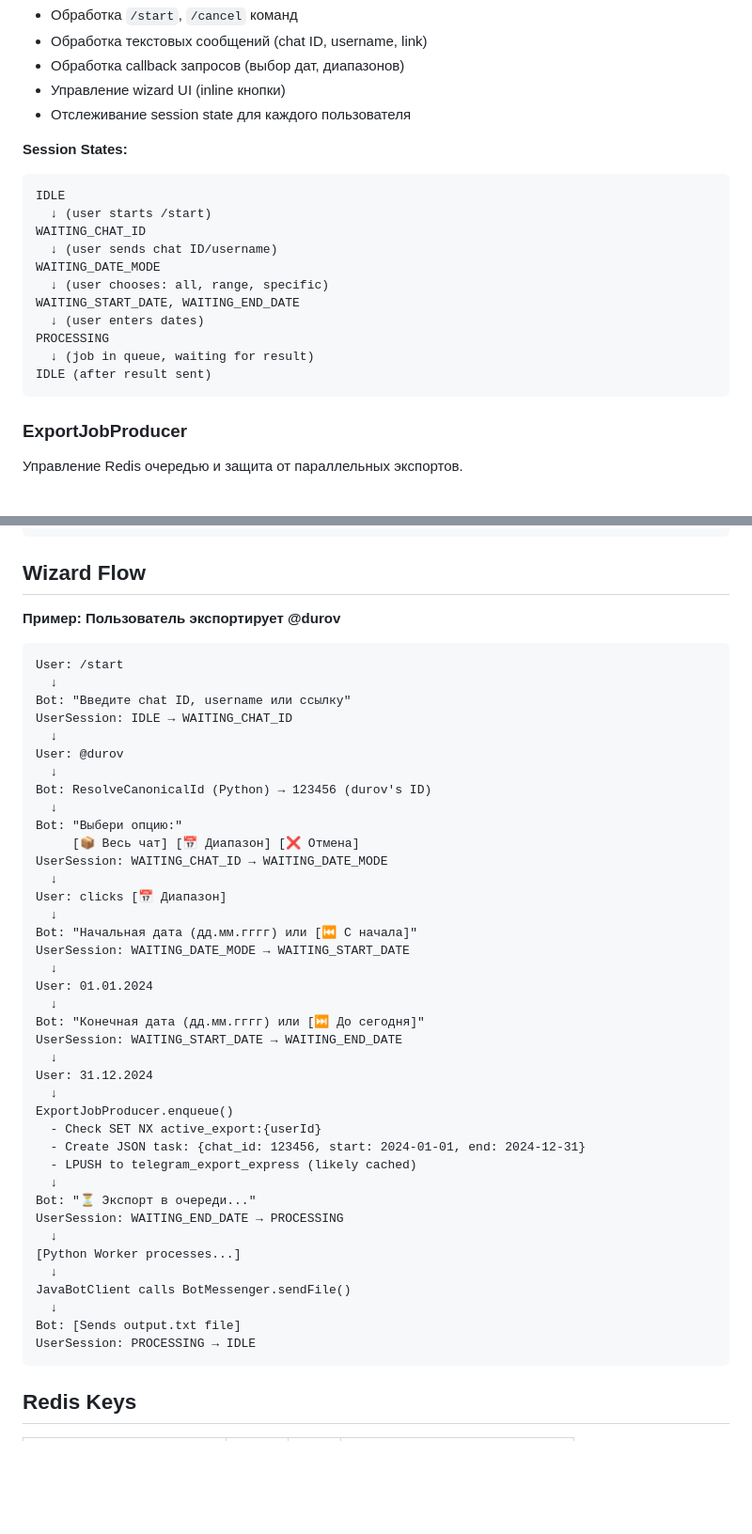
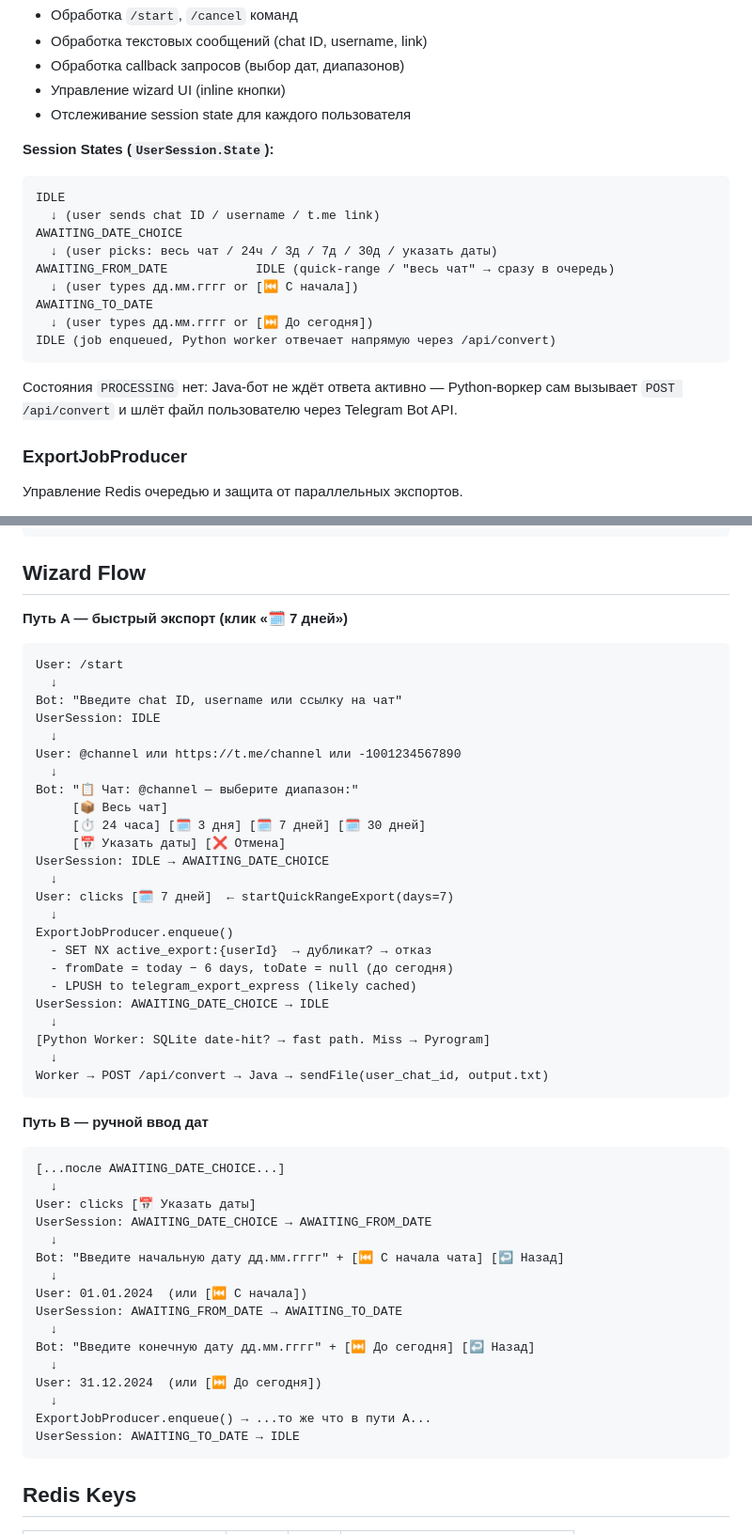
Before and after one commit to thesmithmode/Telegram-Export-Cleaner, a Markdown page: docs/BOT.md, 2 parts joined by grey strips. Shown at 94% size. Drawn GitHub-style; blank space fills up the shorter version.

Commit message:
DOCS: обновить BOT.md под реальный state machine и quick-range кнопки
- Session States: старые имена (WAITING_CHAT_ID, WAITING_DATE_MODE,
  WAITING_START_DATE, WAITING_END_DATE, PROCESSING) заменены на
  актуальные из UserSession.State (IDLE, AWAITING_DATE_CHOICE,
  AWAITING_FROM_DATE, AWAITING_TO_DATE). PROCESSING убран — Java-бот
  не ждёт ответа активно, Python-воркер сам шлёт файл через API.
- ExportJobProducer: добавлен раздел Quick-Range Shortcuts с
  CB_LAST_24H/3D/7D/30D и описанием поведения (fromDate = today−N,
  toDate = null → сразу в очередь, 1 клик).
- Wizard Flow переписан: два пути (A — quick-range, B — ручной ввод),
  диаграммы в ASCII с правильными состояниями и callback-константами.

````diff
--- a/docs/BOT.md
+++ b/docs/BOT.md
@@ -40,20 +40,21 @@ Redis (очереди, locks, cache)
 - Управление wizard UI (inline кнопки)
 - Отслеживание session state для каждого пользователя
 
-**Session States:**
+**Session States (`UserSession.State`):**
 ```
 IDLE
-  ↓ (user starts /start)
-WAITING_CHAT_ID
-  ↓ (user sends chat ID/username)
-WAITING_DATE_MODE
-  ↓ (user chooses: all, range, specific)
-WAITING_START_DATE, WAITING_END_DATE
-  ↓ (user enters dates)
-PROCESSING
-  ↓ (job in queue, waiting for result)
-IDLE (after result sent)
+  ↓ (user sends chat ID / username / t.me link)
+AWAITING_DATE_CHOICE
+  ↓ (user picks: весь чат / 24ч / 3д / 7д / 30д / указать даты)
+AWAITING_FROM_DATE            IDLE (quick-range / "весь чат" → сразу в очередь)
+  ↓ (user types дд.мм.гггг or [⏮ С начала])
+AWAITING_TO_DATE
+  ↓ (user types дд.мм.гггг or [⏭ До сегодня])
+IDLE (job enqueued, Python worker отвечает напрямую через /api/convert)
 ```
+
+Состояния `PROCESSING` нет: Java-бот не ждёт ответа активно — Python-воркер
+сам вызывает `POST /api/convert` и шлёт файл пользователю через Telegram Bot API.
 
 ### ExportJobProducer
 
@@ -144,48 +155,54 @@ synchronize при изменении state и параметров
 
 ## Wizard Flow
 
-**Пример: Пользователь экспортирует @durov**
+**Путь A — быстрый экспорт (клик «🗓 7 дней»)**
 
 ```
 User: /start
   ↓
-Bot: "Введите chat ID, username или ссылку"
-UserSession: IDLE → WAITING_CHAT_ID
+Bot: "Введите chat ID, username или ссылку на чат"
+UserSession: IDLE
   ↓
-User: @durov
+User: @channel или https://t.me/channel или -1001234567890
   ↓
-Bot: ResolveCanonicalId (Python) → 123456 (durov's ID)
+Bot: "📋 Чат: @channel — выберите диапазон:"
+     [📦 Весь чат]
+     [⏱ 24 часа] [🗓 3 дня] [🗓 7 дней] [🗓 30 дней]
+     [📅 Указать даты] [❌ Отмена]
+UserSession: IDLE → AWAITING_DATE_CHOICE
   ↓
-Bot: "Выбери опцию:"
-     [📦 Весь чат] [📅 Диапазон] [❌ Отмена]
-UserSession: WAITING_CHAT_ID → WAITING_DATE_MODE
-  ↓
-User: clicks [📅 Диапазон]
-  ↓
-Bot: "Начальная дата (дд.мм.гггг) или [⏮ С начала]"
-UserSession: WAITING_DATE_MODE → WAITING_START_DATE
-  ↓
-User: 01.01.2024
-  ↓
-Bot: "Конечная дата (дд.мм.гггг) или [⏭ До сегодня]"
-UserSession: WAITING_START_DATE → WAITING_END_DATE
-  ↓
-User: 31.12.2024
+User: clicks [🗓 7 дней]  ← startQuickRangeExport(days=7)
   ↓
 ExportJobProducer.enqueue()
-  - Check SET NX active_export:{userId}
-  - Create JSON task: {chat_id: 123456, start: 2024-01-01, end: 2024-12-31}
+  - SET NX active_export:{userId}  → дубликат? → отказ
+  - fromDate = today − 6 days, toDate = null (до сегодня)
   - LPUSH to telegram_export_express (likely cached)
+UserSession: AWAITING_DATE_CHOICE → IDLE
   ↓
-Bot: "⏳ Экспорт в очереди..."
-UserSession: WAITING_END_DATE → PROCESSING
+[Python Worker: SQLite date-hit? → fast path. Miss → Pyrogram]
   ↓
-[Python Worker processes...]
+Worker → POST /api/convert → Java → sendFile(user_chat_id, output.txt)
+```
+
+**Путь B — ручной ввод дат**
+
+```
+[...после AWAITING_DATE_CHOICE...]
   ↓
-JavaBotClient calls BotMessenger.sendFile()
+User: clicks [📅 Указать даты]
+UserSession: AWAITING_DATE_CHOICE → AWAITING_FROM_DATE
   ↓
-Bot: [Sends output.txt file]
-UserSession: PROCESSING → IDLE
+Bot: "Введите начальную дату дд.мм.гггг" + [⏮ С начала чата] [↩ Назад]
+  ↓
+User: 01.01.2024  (или [⏮ С начала])
+UserSession: AWAITING_FROM_DATE → AWAITING_TO_DATE
+  ↓
+Bot: "Введите конечную дату дд.мм.гггг" + [⏭ До сегодня] [↩ Назад]
+  ↓
+User: 31.12.2024  (или [⏭ До сегодня])
+  ↓
+ExportJobProducer.enqueue() → ...то же что в пути A...
+UserSession: AWAITING_TO_DATE → IDLE
 ```
 
 ## Redis Keys
````
Also changed, not shown: other parts of docs/BOT.md (+11 -1 lines).
